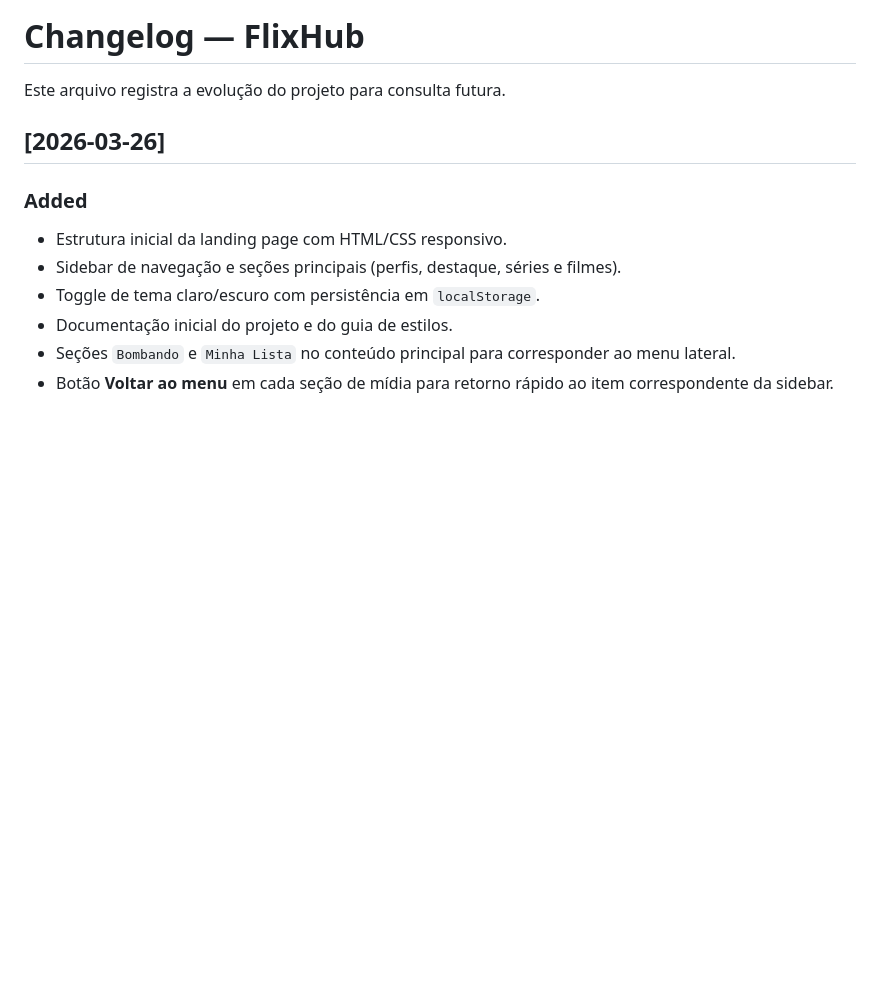
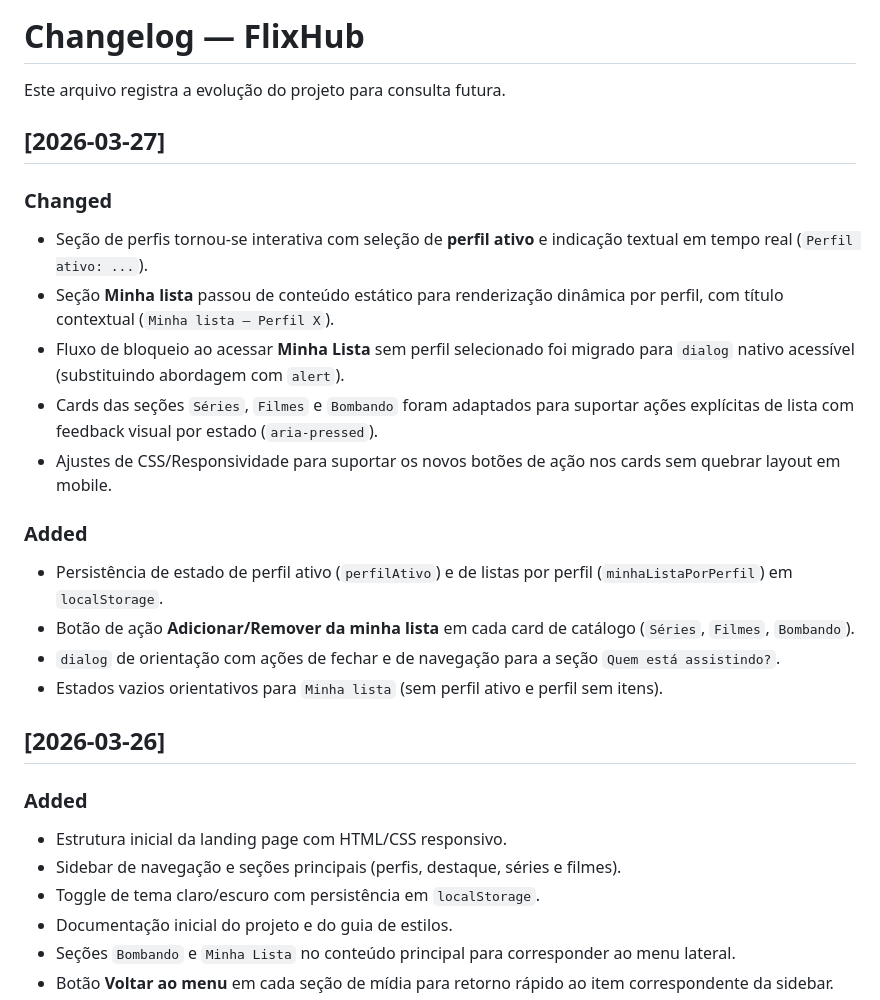
Before and after one commit to ricardo-werner/Alura-Imersao_Front_End_IA-LP_FlixHub, a Markdown page: CHANGELOG.md, the part around the change. GitHub-like rendering; blank space fills up the shorter version.

Commit message:
docs(changelog): registrar perfil ativo, dialog e listas por perfil

```diff
--- a/CHANGELOG.md
+++ b/CHANGELOG.md
@@ -1,6 +1,23 @@
 # Changelog — FlixHub
 
 Este arquivo registra a evolução do projeto para consulta futura.
+
+## [2026-03-27]
+
+### Changed
+
+- Seção de perfis tornou-se interativa com seleção de **perfil ativo** e indicação textual em tempo real (`Perfil ativo: ...`).
+- Seção **Minha lista** passou de conteúdo estático para renderização dinâmica por perfil, com título contextual (`Minha lista — Perfil X`).
+- Fluxo de bloqueio ao acessar **Minha Lista** sem perfil selecionado foi migrado para `dialog` nativo acessível (substituindo abordagem com `alert`).
+- Cards das seções `Séries`, `Filmes` e `Bombando` foram adaptados para suportar ações explícitas de lista com feedback visual por estado (`aria-pressed`).
+- Ajustes de CSS/Responsividade para suportar os novos botões de ação nos cards sem quebrar layout em mobile.
+
+### Added
+
+- Persistência de estado de perfil ativo (`perfilAtivo`) e de listas por perfil (`minhaListaPorPerfil`) em `localStorage`.
+- Botão de ação **Adicionar/Remover da minha lista** em cada card de catálogo (`Séries`, `Filmes`, `Bombando`).
+- `dialog` de orientação com ações de fechar e de navegação para a seção `Quem está assistindo?`.
+- Estados vazios orientativos para `Minha lista` (sem perfil ativo e perfil sem itens).
 
 ## [2026-03-26]
 
```
